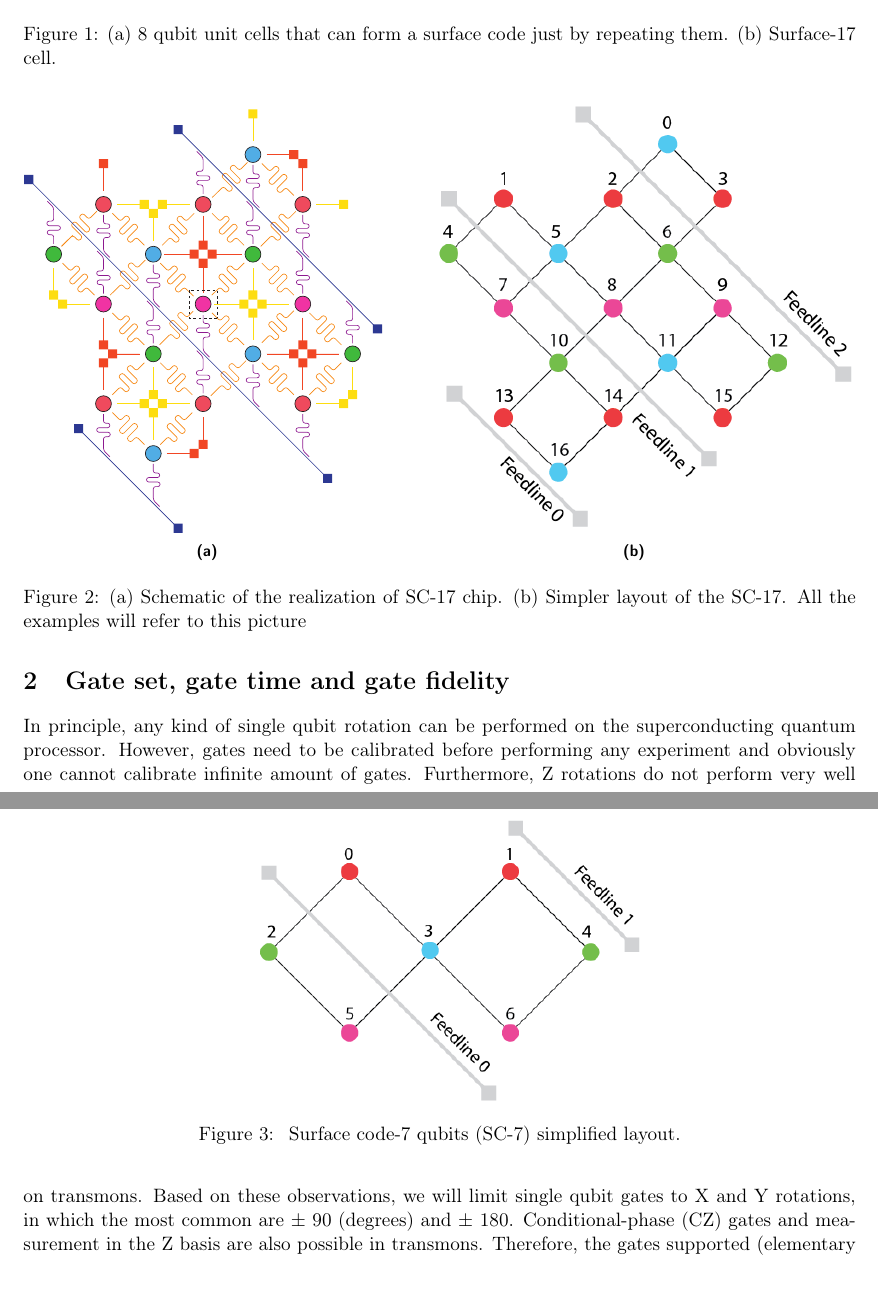
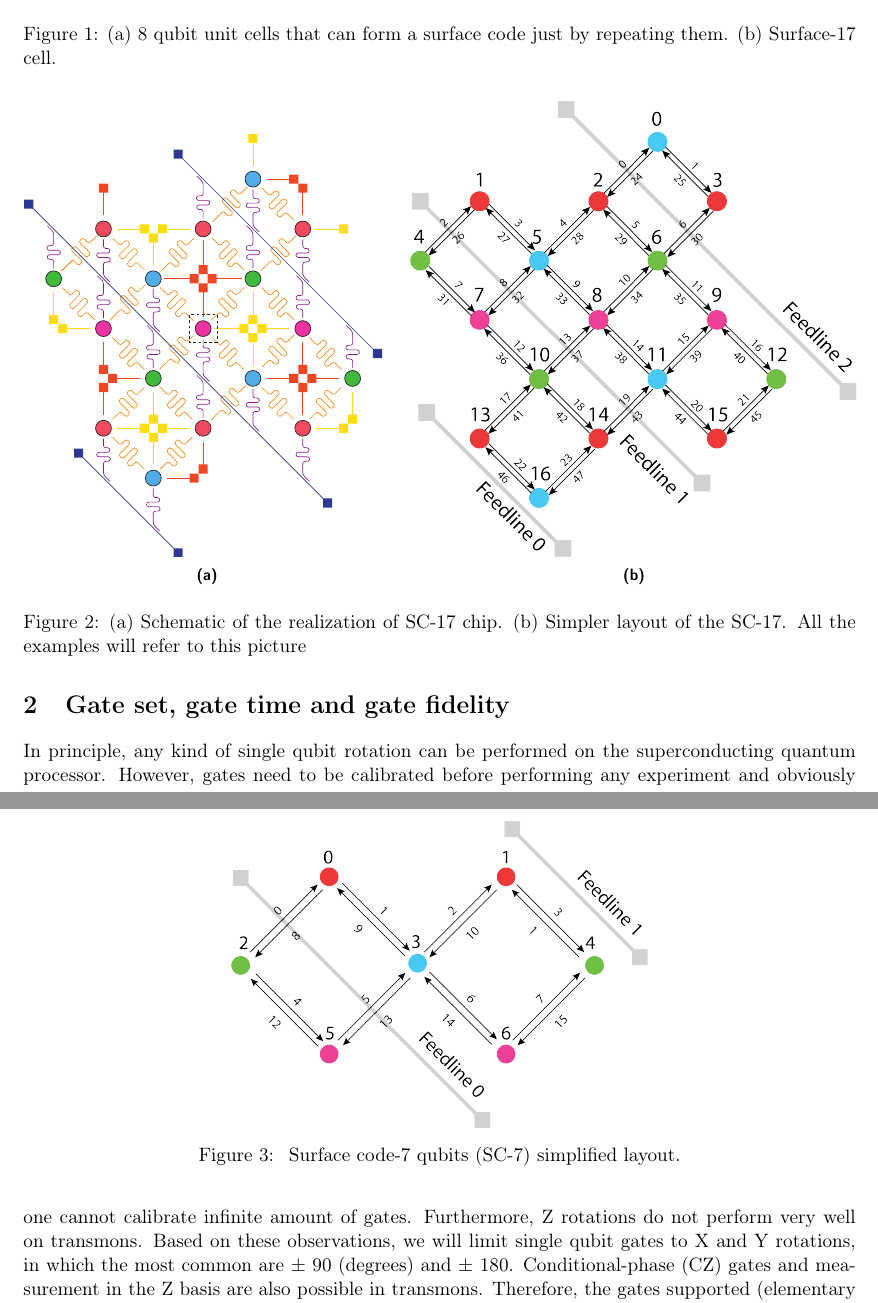
Before and after one commit to Gonaco/Constraints-superconducting-quantum-chip, a LaTeX document (constraints.tex): two parts of pages 2 and 3 of 13, joined at a grey line, cut so that both start at the same text. Compiled offline with pdfLaTeX.

Commit message:
Updates from ShareLaTeX

```diff
--- a/constraints.tex
+++ b/constraints.tex
@@ -86,7 +86,7 @@ Figures \ref{fig:simple_sc_17} and \ref{fig:org08ec89a}  show a schematic of the
 \begin{figure}[h!]
 \centerline{\subfigure[]{\includegraphics[width=3in]{sc-17}
 \label{fig:sc_17}}
-\subfigure[]{\includegraphics[width=3.5in]{SClayout}
+\subfigure[]{\includegraphics[width=3.5in]{sc17_w_cnnct.png}
 \label{fig:simple_sc_17}}}
 \caption{(a) Schematic of the realization of SC-17 chip. (b) Simpler layout of the SC-17. All the examples will refer to this picture}
 \label{Surafce17b}
@@ -96,7 +96,7 @@ Figures \ref{fig:simple_sc_17} and \ref{fig:org08ec89a}  show a schematic of the
 
 \begin{figure}[h!]
 \centering
-\includegraphics[width=0.5\textwidth]{sc7_w_feedlines.png}
+\includegraphics[width=0.5\textwidth]{sc7_w_cnnct.png}
 \caption{\label{fig:org08ec89a}
 Surface code-7 qubits (SC-7) simplified layout.}
 \end{figure}
```
Also changed, not shown: sc17_w_cnnct.png (added), sc17_w_cnnct.svg (added), sc7_w_cnnct.png (added), sc7_w_cnnct.svg (added), two_qubit_constraint_sc17_w_cnnct.png, constraints.tex (3 more changed lines).
